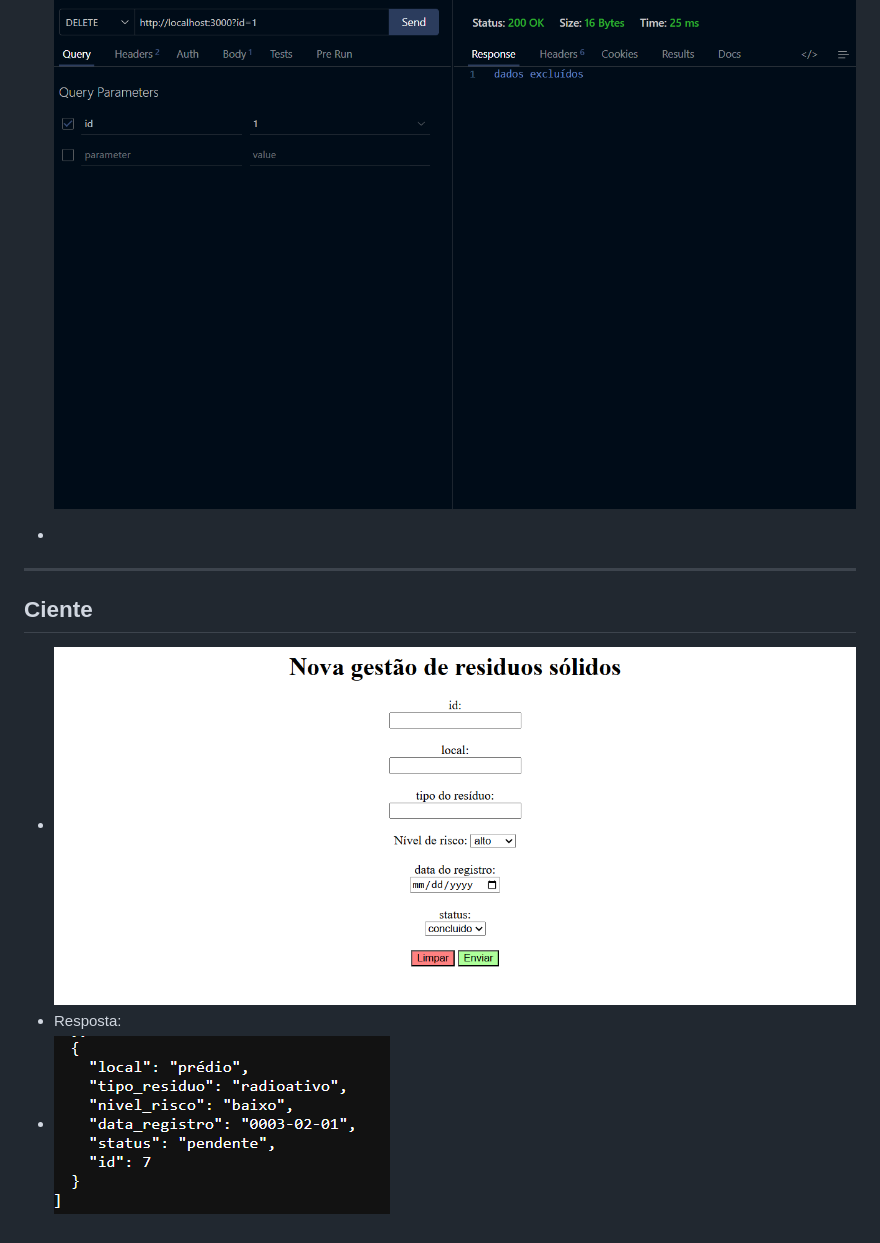
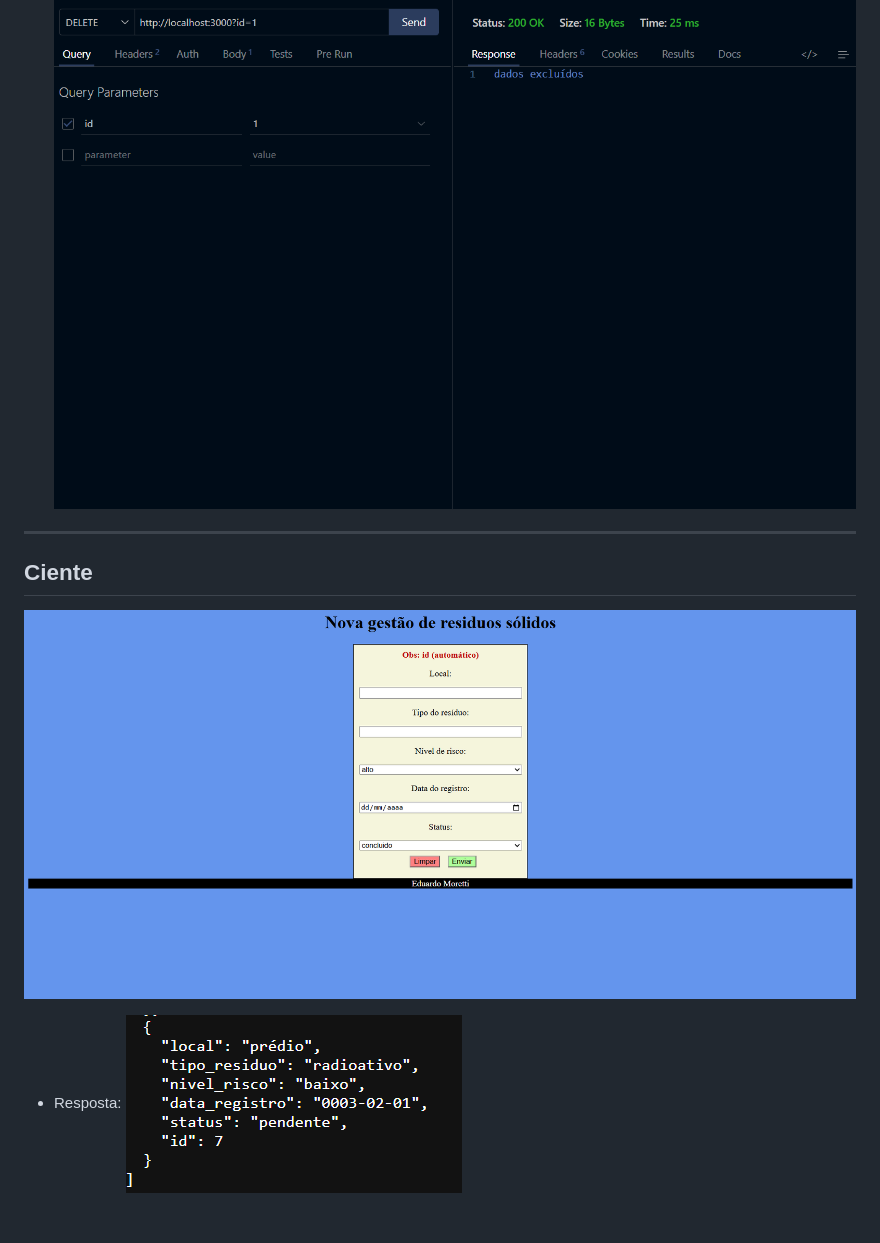
Before and after one commit to eduardomorettiv/sesi_pbe1_vps01_gestao_de_residuos_solidos_2026, a Markdown page: README.md, the part around one of its changes. Rendered like a GitHub page; pictures changed too: prints/html.png.

```diff
--- a/README.md
+++ b/README.md
@@ -47,10 +41,10 @@ npm run dev
 
 - Excluir
 ![adicionar](./prints/excluir.png)
--
+
 ---
 
 ## Ciente
-- ![Formulário](./prints/html.png)
+![Formulário](./prints/html.png)
 - Resposta:
-- ![Formulário](./prints/dados.png)
+![Formulário](./prints/dados.png)
```
Also changed, not shown: other parts of README.md (+0 -6 lines), 2 other files.
